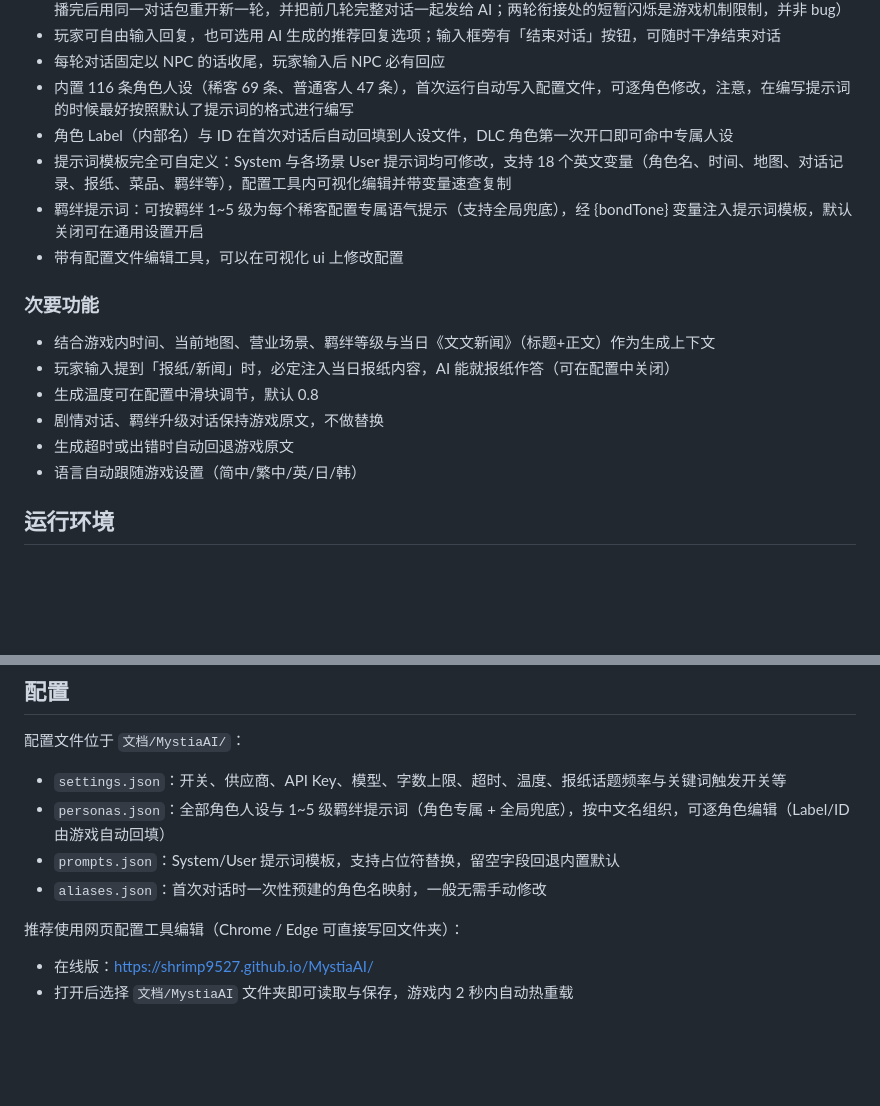
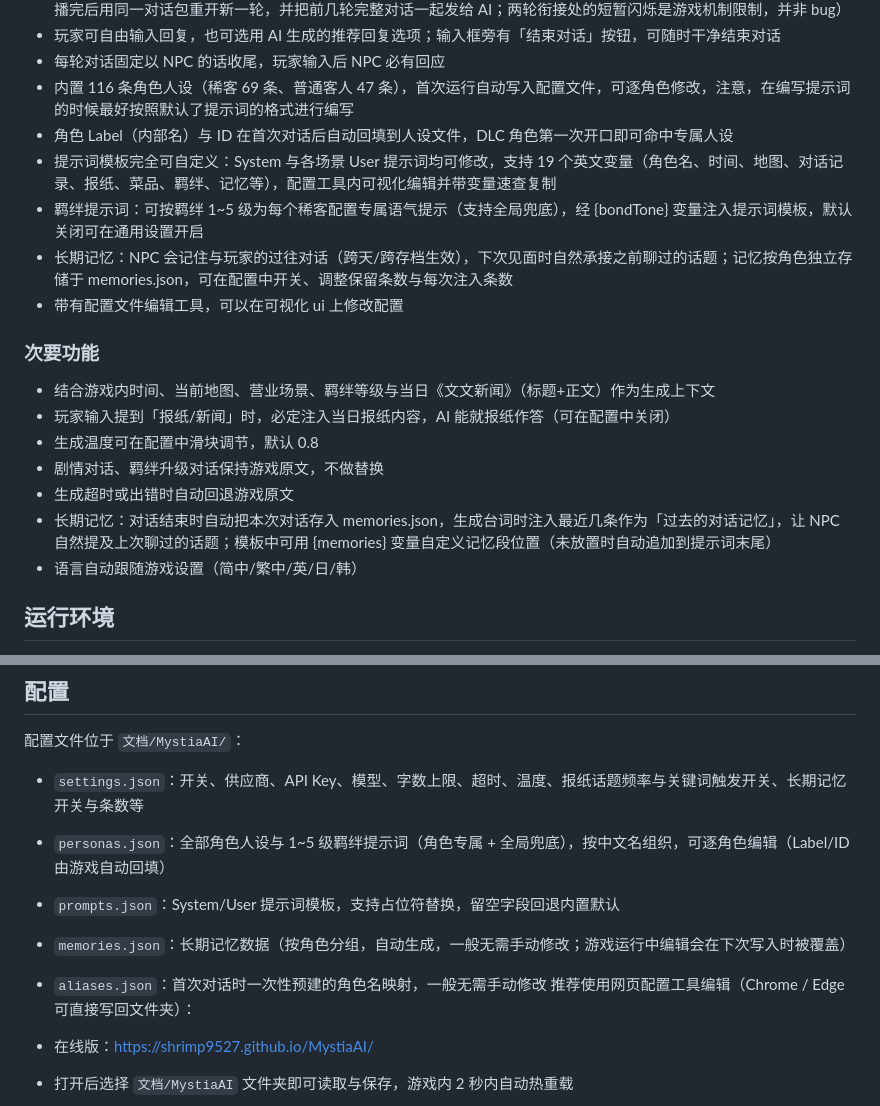
Before and after one commit to shrimp9527/MystiaAI, a Markdown page: README.md, 2 parts joined by grey strips. Drawn GitHub-style; blank space fills up the shorter version.

Commit message:
README：新增长期记忆功能说明与 memories.json 配置文档

```diff
--- a/README.md
+++ b/README.md
@@ -16,8 +16,9 @@
 - 每轮对话固定以 NPC 的话收尾，玩家输入后 NPC 必有回应
 - 内置 116 条角色人设（稀客 69 条、普通客人 47 条），首次运行自动写入配置文件，可逐角色修改，注意，在编写提示词的时候最好按照默认了提示词的格式进行编写
 - 角色 Label（内部名）与 ID 在首次对话后自动回填到人设文件，DLC 角色第一次开口即可命中专属人设
-- 提示词模板完全可自定义：System 与各场景 User 提示词均可修改，支持 18 个英文变量（角色名、时间、地图、对话记录、报纸、菜品、羁绊等），配置工具内可视化编辑并带变量速查复制
+- 提示词模板完全可自定义：System 与各场景 User 提示词均可修改，支持 19 个英文变量（角色名、时间、地图、对话记录、报纸、菜品、羁绊、记忆等），配置工具内可视化编辑并带变量速查复制
 - 羁绊提示词：可按羁绊 1~5 级为每个稀客配置专属语气提示（支持全局兜底），经 {bondTone} 变量注入提示词模板，默认关闭可在通用设置开启
+- 长期记忆：NPC 会记住与玩家的过往对话（跨天/跨存档生效），下次见面时自然承接之前聊过的话题；记忆按角色独立存储于 memories.json，可在配置中开关、调整保留条数与每次注入条数
 - 带有配置文件编辑工具，可以在可视化 ui 上修改配置
 
 ### 次要功能
@@ -27,6 +28,7 @@
 - 生成温度可在配置中滑块调节，默认 0.8
 - 剧情对话、羁绊升级对话保持游戏原文，不做替换
 - 生成超时或出错时自动回退游戏原文
+- 长期记忆：对话结束时自动把本次对话存入 memories.json，生成台词时注入最近几条作为「过去的对话记忆」，让 NPC 自然提及上次聊过的话题；模板中可用 {memories} 变量自定义记忆段位置（未放置时自动追加到提示词末尾）
 - 语言自动跟随游戏设置（简中/繁中/英/日/韩）
 ## 运行环境
 
@@ -47,11 +49,11 @@
 
 配置文件位于 `文档/MystiaAI/`：
 
-- `settings.json`：开关、供应商、API Key、模型、字数上限、超时、温度、报纸话题频率与关键词触发开关等
+- `settings.json`：开关、供应商、API Key、模型、字数上限、超时、温度、报纸话题频率与关键词触发开关、长期记忆开关与条数等
 - `personas.json`：全部角色人设与 1~5 级羁绊提示词（角色专属 + 全局兜底），按中文名组织，可逐角色编辑（Label/ID 由游戏自动回填）
 - `prompts.json`：System/User 提示词模板，支持占位符替换，留空字段回退内置默认
+- `memories.json`：长期记忆数据（按角色分组，自动生成，一般无需手动修改；游戏运行中编辑会在下次写入时被覆盖）
 - `aliases.json`：首次对话时一次性预建的角色名映射，一般无需手动修改
-
 推荐使用网页配置工具编辑（Chrome / Edge 可直接写回文件夹）：
 
 - 在线版：https://shrimp9527.github.io/MystiaAI/
```
